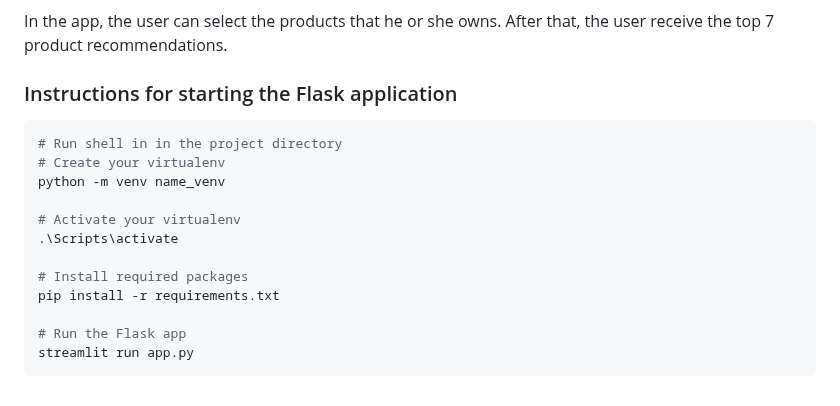
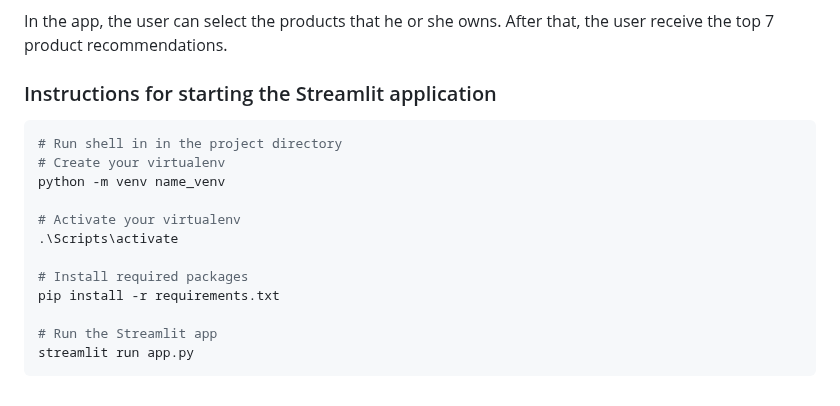
Before and after one commit to WojciechSylwester/Santander_Hybrid_Recommendation_System, a Markdown page: README.md, the part around one of its changes. GitHub-like rendering.

````diff
--- a/README.md
+++ b/README.md
@@ -123,7 +121,7 @@ In the evaluation, I use the average precision metric for 7 products. This metri
 
 In the app, the user can select the products that he or she owns. After that, the user receive the top 7 product recommendations.
 
-### Instructions for starting the Flask application
+### Instructions for starting the Streamlit application
 
 ```python
 # Run shell in in the project directory
@@ -136,6 +134,6 @@ python -m venv name_venv
 # Install required packages
 pip install -r requirements.txt
 
-# Run the Flask app
+# Run the Streamlit app
 streamlit run app.py
 ```
````
Also changed, not shown: other parts of README.md (+1 -3 lines).
